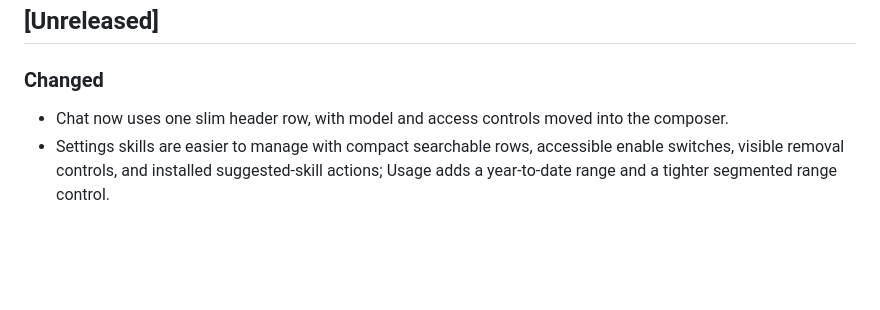
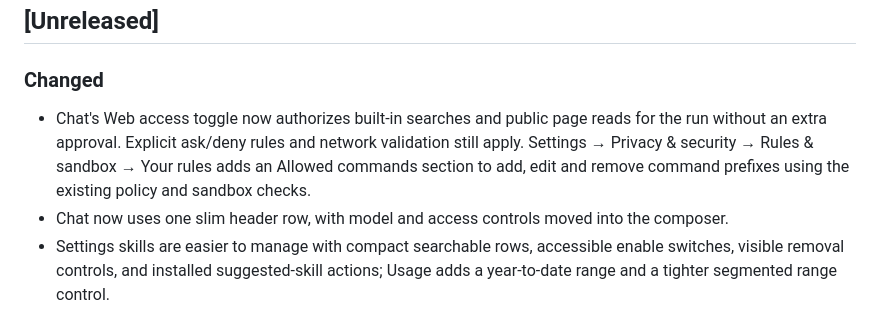
Before and after one commit to AlecBhamani1/Blackwall, a Markdown page: CHANGELOG.md, the part around the change. Drawn GitHub-style; blank space fills up the shorter version.

```diff
--- a/CHANGELOG.md
+++ b/CHANGELOG.md
@@ -9,6 +9,10 @@ adheres to [Semantic Versioning](https://semver.org/spec/v2.0.0.html).
 
 ### Changed
 
+- Chat's Web access toggle now authorizes built-in searches and public page reads for the run
+  without an extra approval. Explicit ask/deny rules and network validation still apply. Settings
+  → Privacy & security → Rules & sandbox → Your rules adds an Allowed commands section to add,
+  edit and remove command prefixes using the existing policy and sandbox checks.
 - Chat now uses one slim header row, with model and access controls moved into the composer.
 - Settings skills are easier to manage with compact searchable rows, accessible enable switches,
   visible removal controls, and installed suggested-skill actions; Usage adds a year-to-date range
```
Also changed, not shown: docs/WEB_ACCESS.md (+16 -0 lines), docs/screenshots/allowed-commands.png (added), 8 other files.
